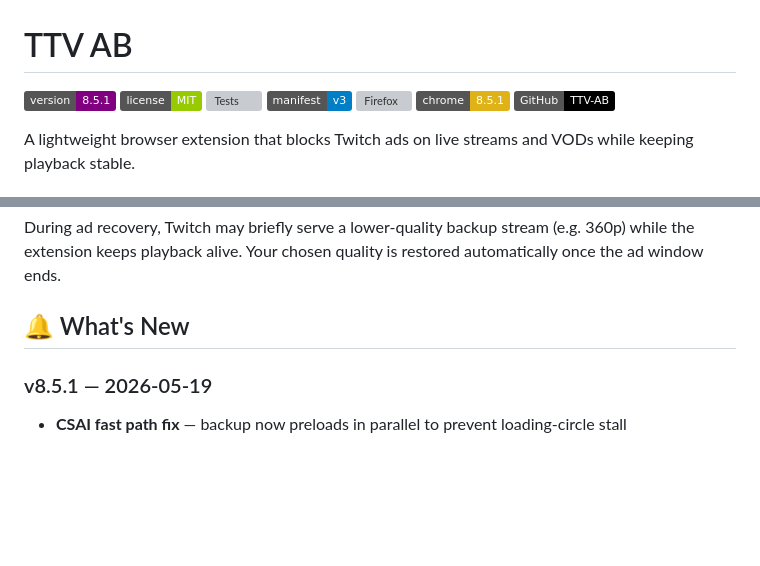
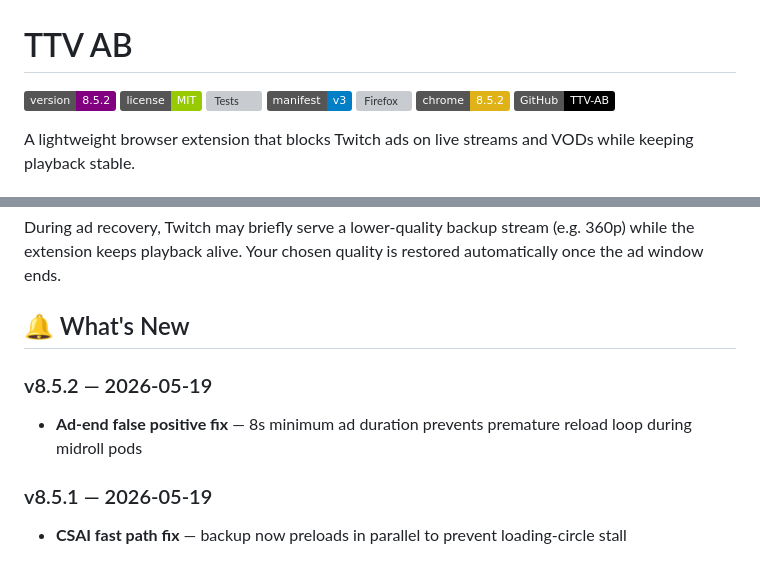
Before and after one commit to GosuDRM/TTV-AB, a Markdown page: README.md, 2 parts joined by grey strips. Rendered like a GitHub page; badges without logos; blank space fills up the shorter version; grey boxes are pictures that could not be loaded.

Commit message:
docs: update changelog and readme for v8.5.2

```diff
--- a/README.md
+++ b/README.md
@@ -1,11 +1,11 @@
 # TTV AB
 
-![Version](https://img.shields.io/badge/version-8.5.1-purple)
+![Version](https://img.shields.io/badge/version-8.5.2-purple)
 ![License](https://img.shields.io/badge/license-MIT-green)
 ![Tests](https://github.com/GosuDRM/TTV-AB/actions/workflows/ci.yml/badge.svg)
 ![Manifest](https://img.shields.io/badge/manifest-v3-blue)
 ![Firefox](https://img.shields.io/amo/v/ttv-ab-twitch-ad-blocker?label=firefox&color=orange)
-![Chrome](https://img.shields.io/badge/chrome-8.5.1-yellow)
+![Chrome](https://img.shields.io/badge/chrome-8.5.2-yellow)
 [![GitHub](https://img.shields.io/badge/GitHub-TTV--AB-black?logo=github)](https://github.com/GosuDRM/TTV-AB)
 
 A lightweight browser extension that blocks Twitch ads on live streams and VODs while keeping playback stable.
@@ -62,6 +62,9 @@ TTV AB intercepts Twitch's HLS video playlists at the network level. When Twitch
 During ad recovery, Twitch may briefly serve a lower-quality backup stream (e.g. 360p) while the extension keeps playback alive. Your chosen quality is restored automatically once the ad window ends.
 
 ## 🔔 What's New
+
+### v8.5.2 — 2026-05-19
+- **Ad-end false positive fix** — 8s minimum ad duration prevents premature reload loop during midroll pods
 
 ### v8.5.1 — 2026-05-19
 - **CSAI fast path fix** — backup now preloads in parallel to prevent loading-circle stall
```
Also changed, not shown: CHANGELOG.md (+5 -0 lines).
